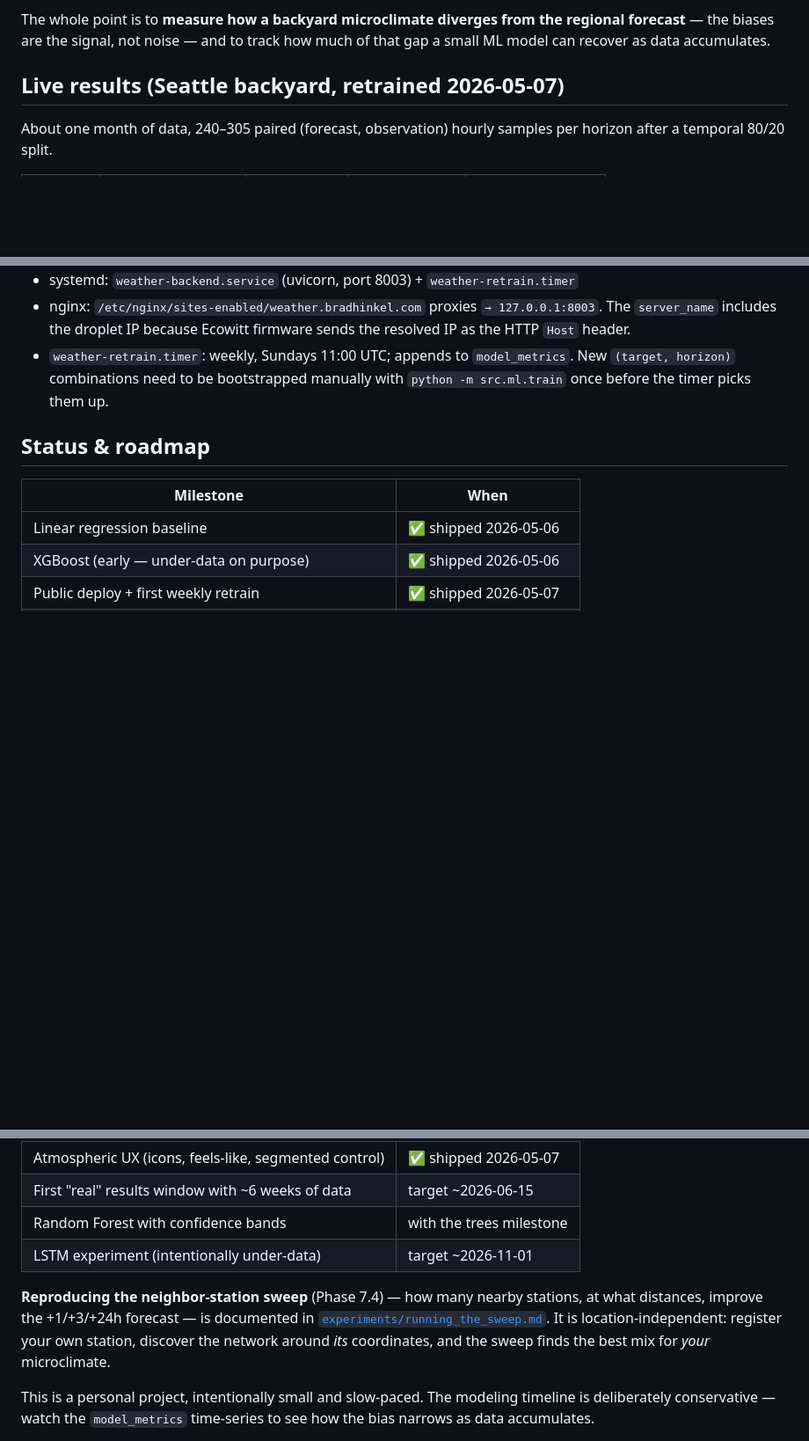
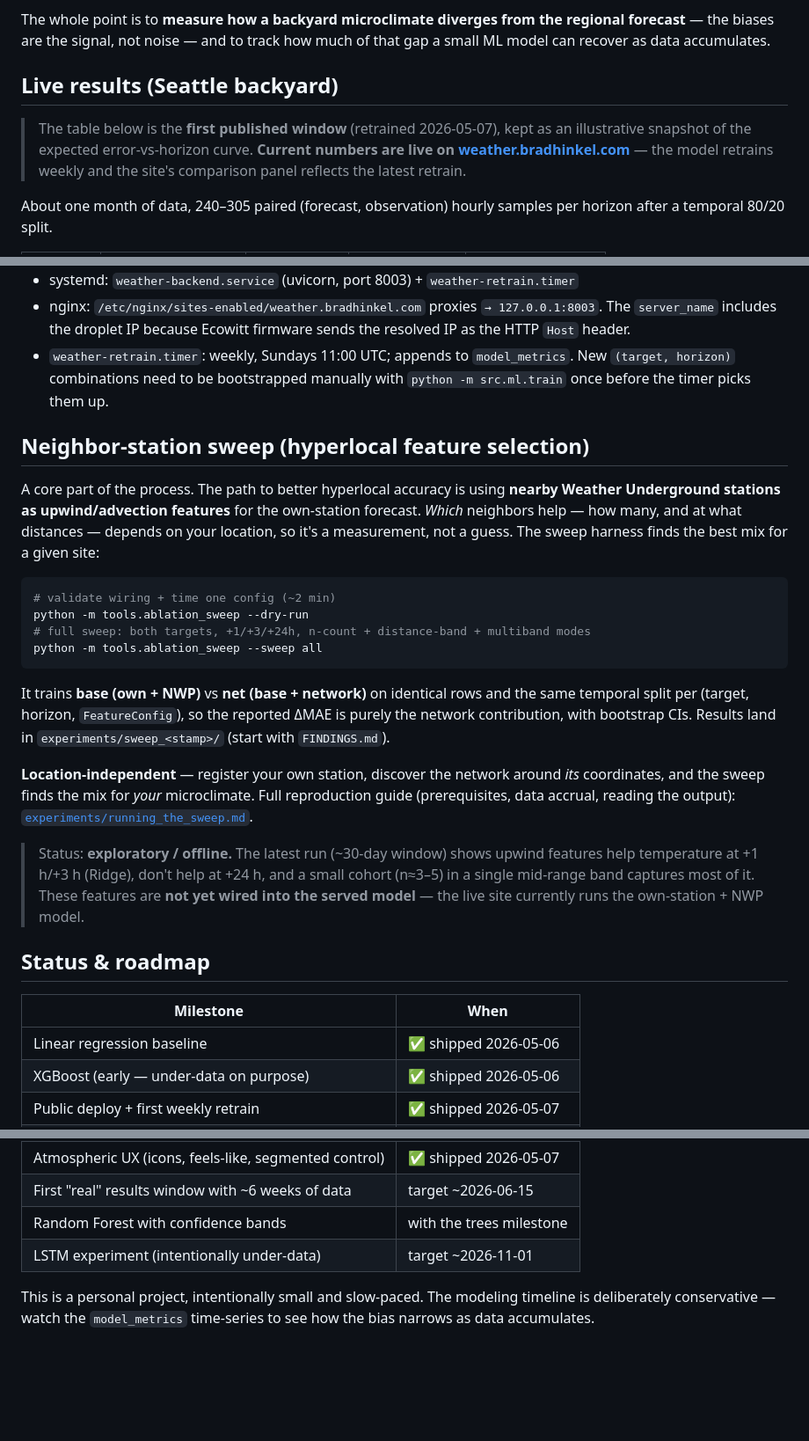
Before and after one commit to bradhinkel/weather-station, a Markdown page: README.md, 3 parts joined by grey strips. Shown at 88% size. GitHub-like rendering; blank space fills up the shorter version.

Commit message:
README: promote neighbor-station sweep to its own section; point results at live site
The neighbor-station sweep is a core part of the process, so document it as a
first-class section (purpose, commands, location-independence, link to the full
guide) instead of a buried roadmap pointer. Flag it as exploratory/offline —
network features aren't wired into the served model yet. Also point the stale
2026-05-07 results table at weather.bradhinkel.com for current numbers.

Co-Authored-By: Claude Opus 4.8 (1M context) <noreply@anthropic.com>

````diff
--- a/README.md
+++ b/README.md
@@ -12,7 +12,13 @@ The whole point is to **measure how a backyard microclimate diverges from the
 regional forecast** — the biases are the signal, not noise — and to track how
 much of that gap a small ML model can recover as data accumulates.
 
-## Live results (Seattle backyard, retrained 2026-05-07)
+## Live results (Seattle backyard)
+
+> The table below is the **first published window** (retrained 2026-05-07), kept
+> as an illustrative snapshot of the expected error-vs-horizon curve. **Current
+> numbers are live on [weather.bradhinkel.com](https://weather.bradhinkel.com)**
+> — the model retrains weekly and the site's comparison panel reflects the
+> latest retrain.
 
 About one month of data, 240–305 paired (forecast, observation) hourly samples
 per horizon after a temporal 80/20 split.
@@ -139,6 +145,37 @@ two unrelated sites. Conventions:
 - nginx: `/etc/nginx/sites-enabled/weather.bradhinkel.com` proxies `→ 127.0.0.1:8003`. The `server_name` includes the droplet IP because Ecowitt firmware sends the resolved IP as the HTTP `Host` header.
 - `weather-retrain.timer`: weekly, Sundays 11:00 UTC; appends to `model_metrics`. New `(target, horizon)` combinations need to be bootstrapped manually with `python -m src.ml.train` once before the timer picks them up.
 
+## Neighbor-station sweep (hyperlocal feature selection)
+
+A core part of the process. The path to better hyperlocal accuracy is using
+**nearby Weather Underground stations as upwind/advection features** for the
+own-station forecast. *Which* neighbors help — how many, and at what distances —
+depends on your location, so it's a measurement, not a guess. The sweep harness
+finds the best mix for a given site:
+
+```bash
+# validate wiring + time one config (~2 min)
+python -m tools.ablation_sweep --dry-run
+# full sweep: both targets, +1/+3/+24h, n-count + distance-band + multiband modes
+python -m tools.ablation_sweep --sweep all
+```
+
+It trains **base (own + NWP)** vs **net (base + network)** on identical rows and
+the same temporal split per (target, horizon, `FeatureConfig`), so the reported
+ΔMAE is purely the network contribution, with bootstrap CIs. Results land in
+`experiments/sweep_<stamp>/` (start with `FINDINGS.md`).
+
+**Location-independent** — register your own station, discover the network
+around *its* coordinates, and the sweep finds the mix for *your* microclimate.
+Full reproduction guide (prerequisites, data accrual, reading the output):
+[`experiments/running_the_sweep.md`](experiments/running_the_sweep.md).
+
+> Status: **exploratory / offline.** The latest run (~30-day window) shows
+> upwind features help temperature at +1 h/+3 h (Ridge), don't help at +24 h,
+> and a small cohort (n≈3–5) in a single mid-range band captures most of it.
+> These features are **not yet wired into the served model** — the live site
+> currently runs the own-station + NWP model.
+
 ## Status & roadmap
 
 | Milestone | When |
@@ -152,12 +189,6 @@ two unrelated sites. Conventions:
 | Random Forest with confidence bands | with the trees milestone |
 | LSTM experiment (intentionally under-data) | target ~2026-11-01 |
 
-**Reproducing the neighbor-station sweep** (Phase 7.4) — how many nearby
-stations, at what distances, improve the +1/+3/+24h forecast — is documented in
-[`experiments/running_the_sweep.md`](experiments/running_the_sweep.md). It is
-location-independent: register your own station, discover the network around
-*its* coordinates, and the sweep finds the best mix for *your* microclimate.
-
 This is a personal project, intentionally small and slow-paced. The modeling
 timeline is deliberately conservative — watch the `model_metrics` time-series
 to see how the bias narrows as data accumulates.
````
